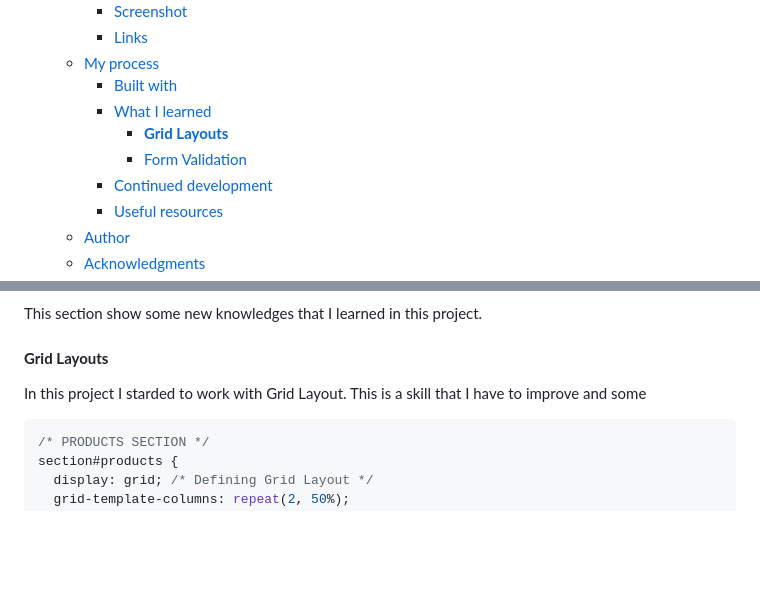
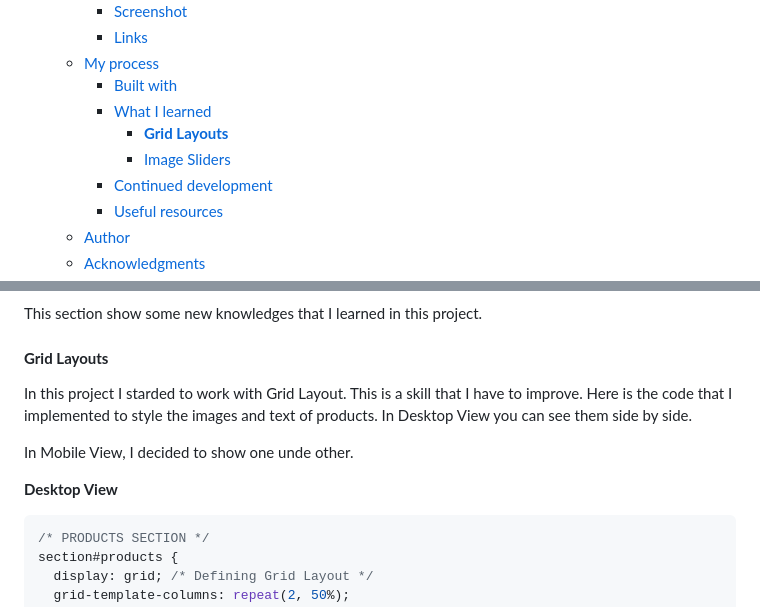
Before and after one commit to Mateus-A-Carvalho/fcc-landing-page, a Markdown page: README.md, 2 parts joined by grey strips. Drawn GitHub-style; blank space fills up the shorter version.

````diff
--- a/README.md
+++ b/README.md
@@ -14,7 +14,7 @@ This is my fourth project to Responsive Web Design Certification [Responsive Web
     - [Built with](#built-with)
     - [What I learned](#what-i-learned)
       - [**Grid Layouts**](#grid-layouts)
-      - [Form Validation](#form-validation)
+      - [Image Sliders](#image-sliders)
     - [Continued development](#continued-development)
     - [Useful resources](#useful-resources)
   - [Author](#author)
@@ -75,7 +75,11 @@ This section show some new knowledges that I learned in this project.
 
 #### **Grid Layouts**
 
-In this project I starded to work with Grid Layout. This is a skill that I have to improve and some
+In this project I starded to work with Grid Layout. This is a skill that I have to improve. Here is the code that I implemented to style the images and text of products. In Desktop View you can see them side by side.
+
+In Mobile View, I decided to show one unde other.
+
+**Desktop View**
 
 ```css
 /* PRODUCTS SECTION */
````
Also changed, not shown: other parts of README.md (+65 -1 lines).
